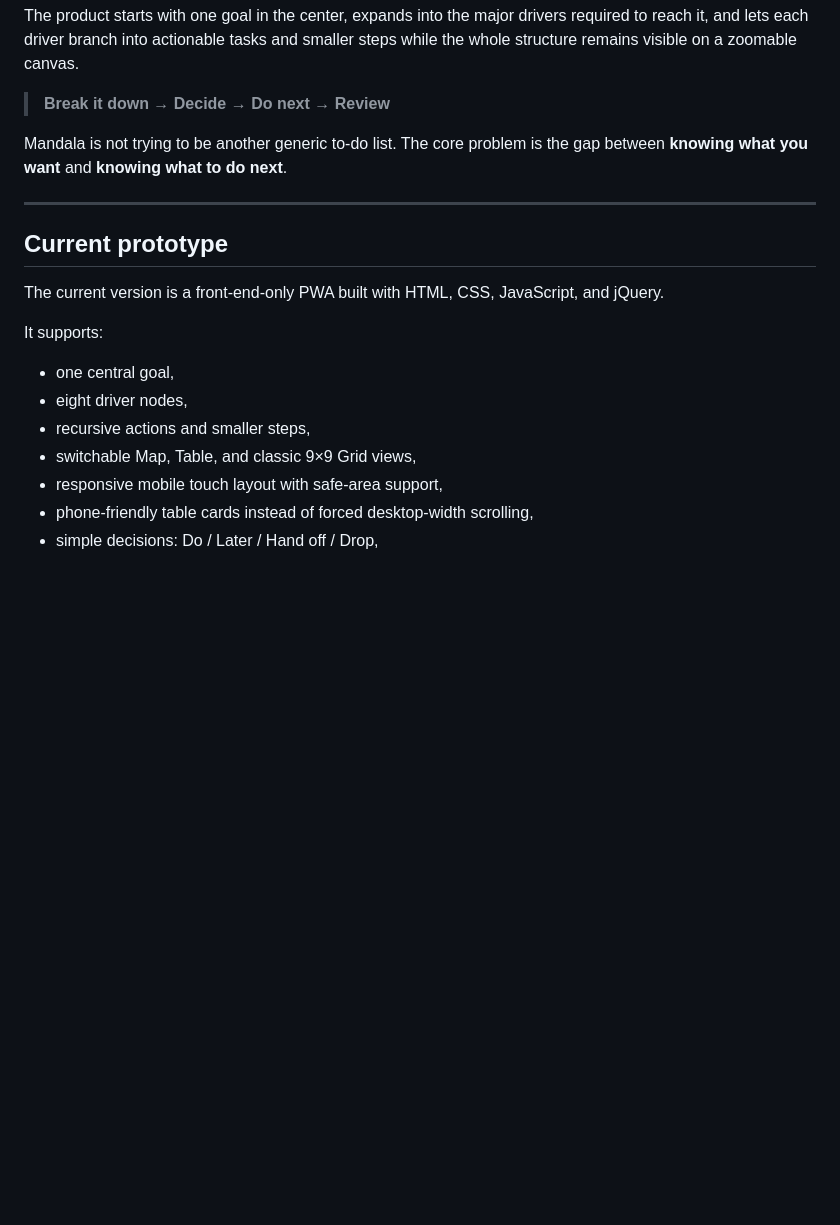
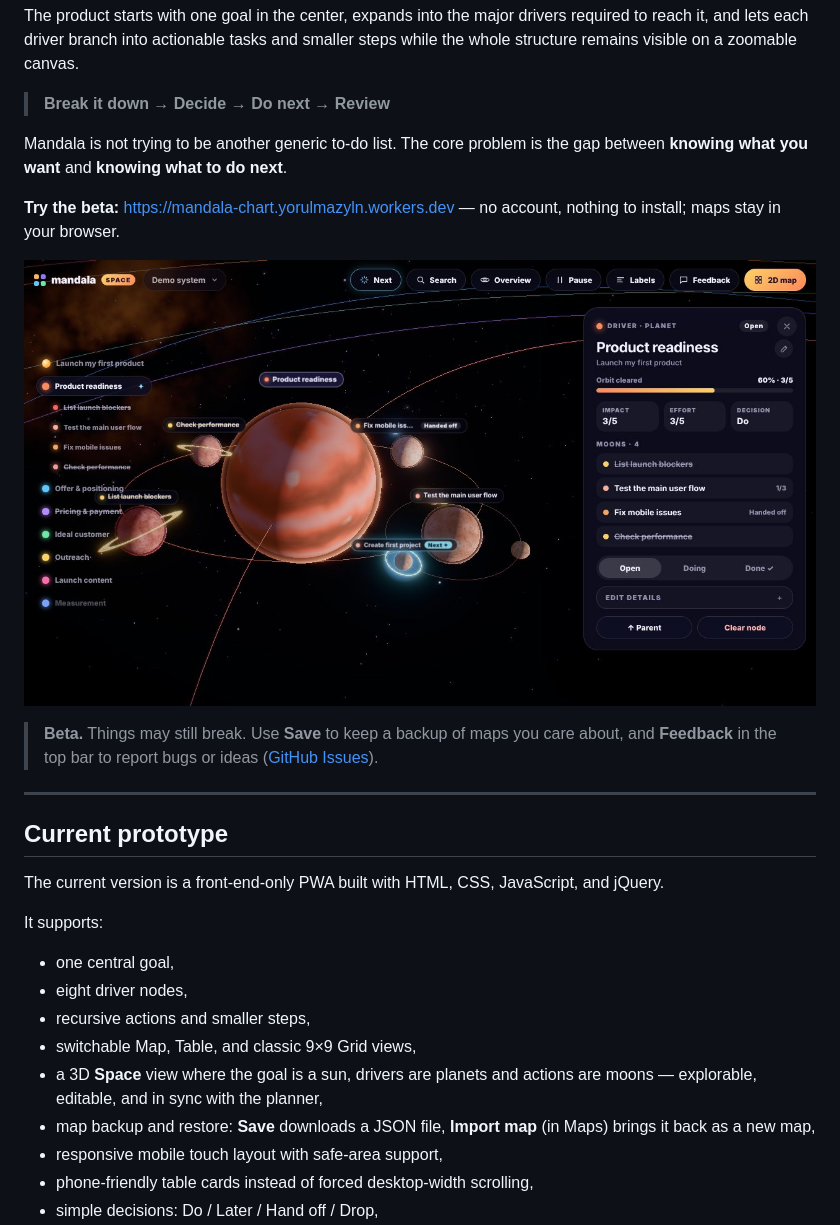
Before and after one commit to ylnyorulmaz/mandala-chart, a Markdown page: README.md, the part around one of its changes. GitHub-like rendering; pictures changed too: docs/space-planet.jpg (added); blank space fills up the shorter version.

```diff
--- a/README.md
+++ b/README.md
@@ -7,6 +7,12 @@ The product starts with one goal in the center, expands into the major drivers r
 > **Break it down → Decide → Do next → Review**
 
 Mandala is not trying to be another generic to-do list. The core problem is the gap between **knowing what you want** and **knowing what to do next**.
+
+**Try the beta:** https://mandala-chart.yorulmazyln.workers.dev — no account, nothing to install; maps stay in your browser.
+
+![Space view: the goal as a sun, drivers as planets, actions as moons](docs/space-planet.jpg)
+
+> **Beta.** Things may still break. Use **Save** to keep a backup of maps you care about, and **Feedback** in the top bar to report bugs or ideas ([GitHub Issues](https://github.com/ylnyorulmaz/mandala-chart/issues/new/choose)).
 
 ---
 
@@ -20,6 +26,8 @@ It supports:
 - eight driver nodes,
 - recursive actions and smaller steps,
 - switchable Map, Table, and classic 9×9 Grid views,
+- a 3D **Space** view where the goal is a sun, drivers are planets and actions are moons — explorable, editable, and in sync with the planner,
+- map backup and restore: **Save** downloads a JSON file, **Import map** (in Maps) brings it back as a new map,
 - responsive mobile touch layout with safe-area support,
 - phone-friendly table cards instead of forced desktop-width scrolling,
 - simple decisions: Do / Later / Hand off / Drop,
```
Also changed, not shown: other parts of README.md (+18 -1 lines), docs/space-overview.jpg (added), 15 other files.
